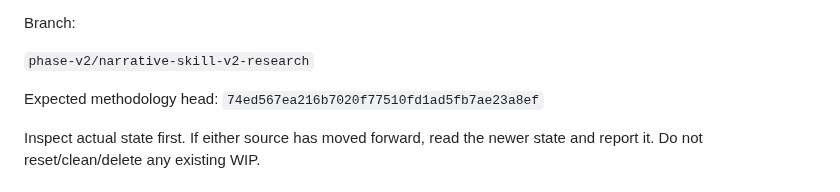
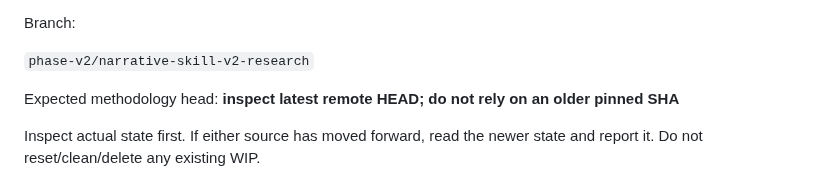
Before and after one commit to phambac2k701-blip/farm_pro_max, a Markdown page: docs/narrative/CH0_SCRIPT_LAYOUT_WORKER_PROMPT.md, the part around the change. Drawn GitHub-style.

Commit message:
docs: avoid stale narrative skill pin

```diff
--- a/docs/narrative/CH0_SCRIPT_LAYOUT_WORKER_PROMPT.md
+++ b/docs/narrative/CH0_SCRIPT_LAYOUT_WORKER_PROMPT.md
@@ -31,7 +31,7 @@ Branch:
 `phase-v2/narrative-skill-v2-research`
 
 Expected methodology head:
-`74ed567ea216b7020f77510fd1ad5fb7ae23a8ef`
+**inspect latest remote HEAD; do not rely on an older pinned SHA**
 
 Inspect actual state first.
 If either source has moved forward, read the newer state and report it.
```
